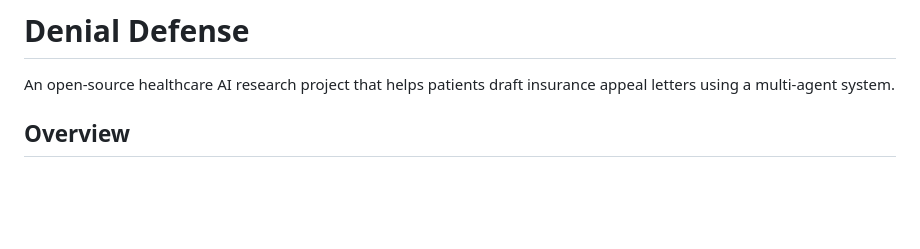
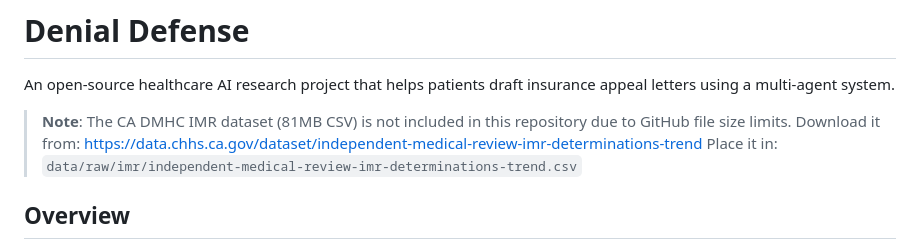
Before and after one commit to SandaAbhishekSagar/denial-defense, a Markdown page: README.md, the part around the change. Drawn GitHub-style; blank space fills up the shorter version.

Commit message:
Add IMR dataset download instructions
Co-authored-by: Cursor <cursoragent@cursor.com>

```diff
--- a/README.md
+++ b/README.md
@@ -1,6 +1,10 @@
 # Denial Defense
 
 An open-source healthcare AI research project that helps patients draft insurance appeal letters using a multi-agent system.
+
+> **Note**: The CA DMHC IMR dataset (81MB CSV) is not included in this repository due to GitHub file size limits.
+> Download it from: https://data.chhs.ca.gov/dataset/independent-medical-review-imr-determinations-trend
+> Place it in: `data/raw/imr/independent-medical-review-imr-determinations-trend.csv`
 
 ## Overview
 
```
